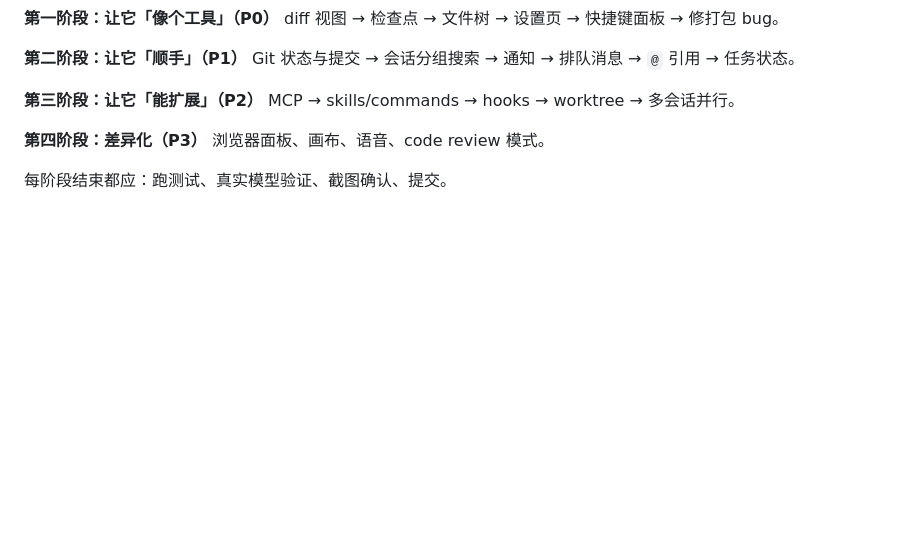
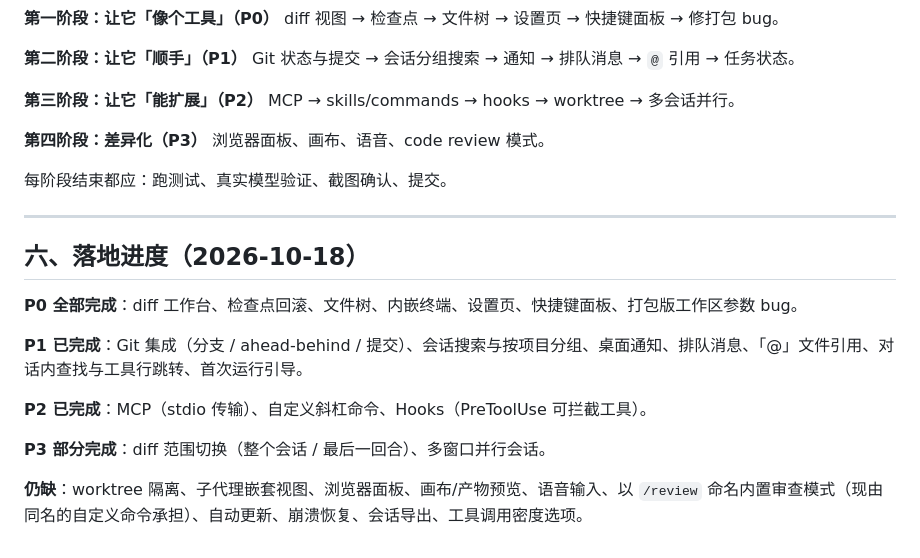
Before and after one commit to LogicJump/prometheus, a Markdown page: docs/competitive-research.md, the part around the change. GitHub-like rendering; blank space fills up the shorter version.

Commit message:
Record what is done and what remains in the research doc
Co-Authored-By: Claude Fable 5 <noreply@anthropic.com>

```diff
--- a/docs/competitive-research.md
+++ b/docs/competitive-research.md
@@ -222,3 +222,17 @@ MCP → skills/commands → hooks → worktree → 多会话并行。
 浏览器面板、画布、语音、code review 模式。
 
 每阶段结束都应：跑测试、真实模型验证、截图确认、提交。
+
+---
+
+## 六、落地进度（2026-10-18）
+
+**P0 全部完成**：diff 工作台、检查点回滚、文件树、内嵌终端、设置页、快捷键面板、打包版工作区参数 bug。
+
+**P1 已完成**：Git 集成（分支 / ahead-behind / 提交）、会话搜索与按项目分组、桌面通知、排队消息、「@」文件引用、对话内查找与工具行跳转、首次运行引导。
+
+**P2 已完成**：MCP（stdio 传输）、自定义斜杠命令、Hooks（PreToolUse 可拦截工具）。
+
+**P3 部分完成**：diff 范围切换（整个会话 / 最后一回合）、多窗口并行会话。
+
+**仍缺**：worktree 隔离、子代理嵌套视图、浏览器面板、画布/产物预览、语音输入、以 `/review` 命名内置审查模式（现由同名的自定义命令承担）、自动更新、崩溃恢复、会话导出、工具调用密度选项。
```
